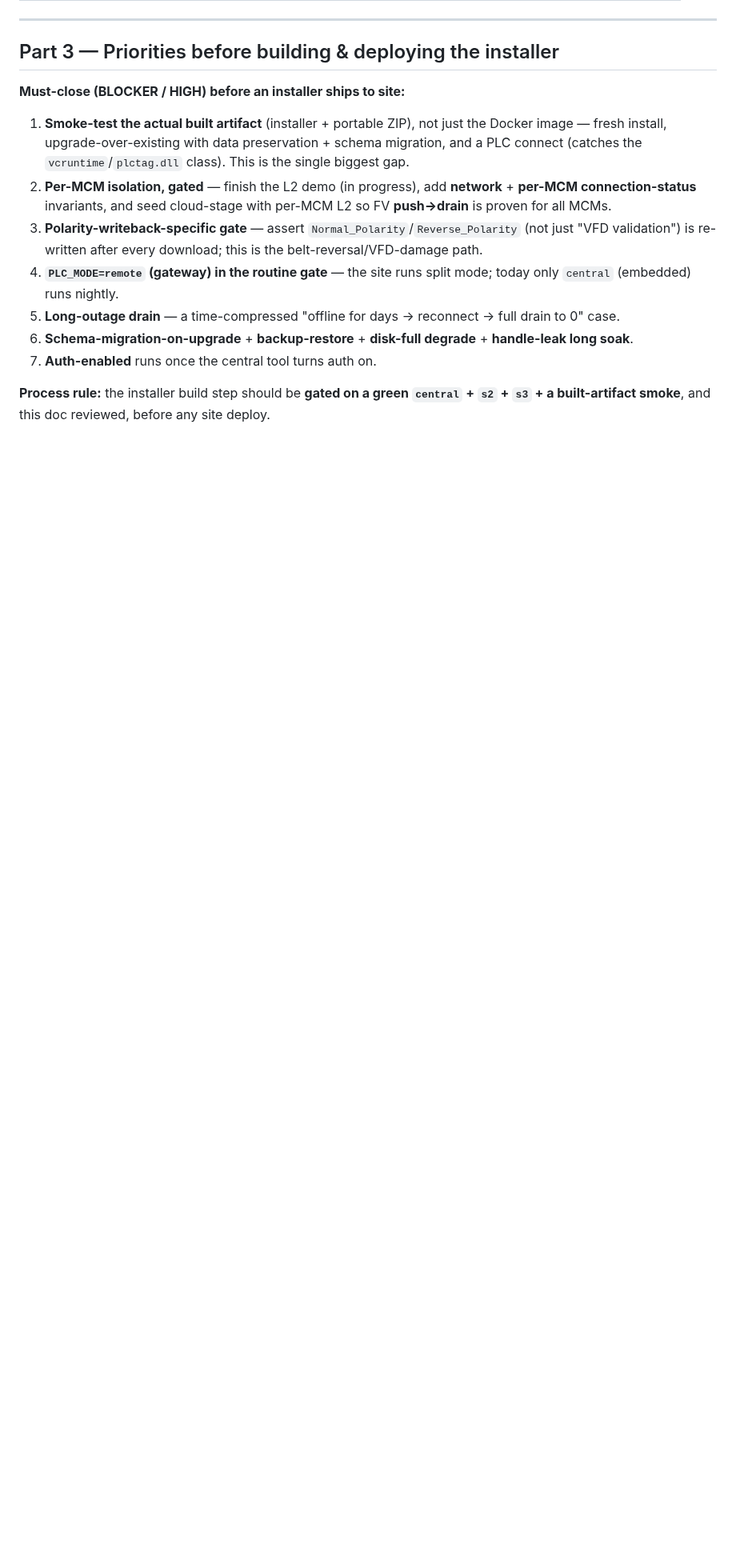
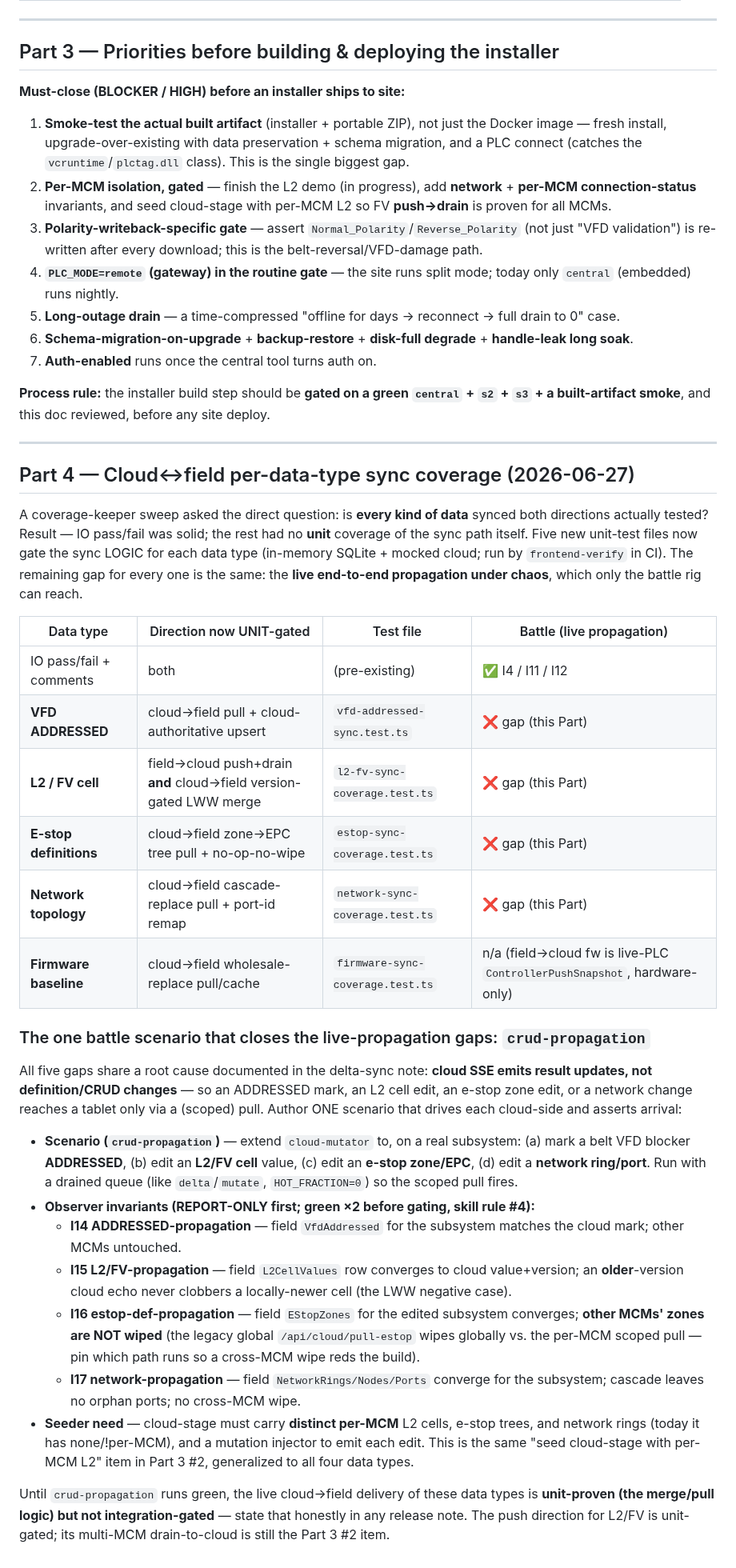
Before and after one commit to nikapartenadze/commissioning-local, a Markdown page: battle/TEST-COVERAGE.md, the part around the change. Shown at 80% size. GitHub-like rendering; blank space fills up the shorter version.

Commit message:
docs(battle): record per-data-type cloud<->field unit coverage + crud-propagation battle design
Part 4: 5 data types now have UNIT-gated sync coverage (vfd-addressed, l2-fv,
estop, network, firmware). The shared remaining gap is live propagation under
chaos -> design a single 'crud-propagation' scenario + report-only invariants
I14-I17 (ADDRESSED / L2-FV LWW / estop-def no-cross-MCM-wipe / network), needing
distinct per-MCM cloud-stage seed. Honest: unit-proven, not yet integration-gated.

Co-Authored-By: Claude Opus 4.8 (1M context) <noreply@anthropic.com>

```diff
--- a/battle/TEST-COVERAGE.md
+++ b/battle/TEST-COVERAGE.md
@@ -141,3 +141,56 @@ Severity = blocking risk for a site deploy. **BLOCKER** = do not ship without it
 7. **Auth-enabled** runs once the central tool turns auth on.
 
 **Process rule:** the installer build step should be **gated on a green `central` + `s2` + `s3` + a built-artifact smoke**, and this doc reviewed, before any site deploy.
+
+---
+
+## Part 4 — Cloud↔field per-data-type sync coverage (2026-06-27)
+
+A coverage-keeper sweep asked the direct question: is **every kind of data** synced
+both directions actually tested? Result — IO pass/fail was solid; the rest had no
+**unit** coverage of the sync path itself. Five new unit-test files now gate the
+sync LOGIC for each data type (in-memory SQLite + mocked cloud; run by
+`frontend-verify` in CI). The remaining gap for every one is the same: the
+**live end-to-end propagation under chaos**, which only the battle rig can reach.
+
+| Data type | Direction now UNIT-gated | Test file | Battle (live propagation) |
+|---|---|---|---|
+| IO pass/fail + comments | both | (pre-existing) | ✅ I4 / I11 / I12 |
+| **VFD ADDRESSED** | cloud→field pull + cloud-authoritative upsert | `vfd-addressed-sync.test.ts` | ❌ gap (this Part) |
+| **L2 / FV cell** | field→cloud push+drain **and** cloud→field version-gated LWW merge | `l2-fv-sync-coverage.test.ts` | ❌ gap (this Part) |
+| **E-stop definitions** | cloud→field zone→EPC tree pull + no-op-no-wipe | `estop-sync-coverage.test.ts` | ❌ gap (this Part) |
+| **Network topology** | cloud→field cascade-replace pull + port-id remap | `network-sync-coverage.test.ts` | ❌ gap (this Part) |
+| **Firmware baseline** | cloud→field wholesale-replace pull/cache | `firmware-sync-coverage.test.ts` | n/a (field→cloud fw is live-PLC `ControllerPushSnapshot`, hardware-only) |
+
+### The one battle scenario that closes the live-propagation gaps: `crud-propagation`
+
+All five gaps share a root cause documented in the delta-sync note: **cloud SSE
+emits result updates, not definition/CRUD changes** — so an ADDRESSED mark, an L2
+cell edit, an e-stop zone edit, or a network change reaches a tablet only via a
+(scoped) pull. Author ONE scenario that drives each cloud-side and asserts arrival:
+
+- **Scenario (`crud-propagation`)** — extend `cloud-mutator` to, on a real subsystem:
+  (a) mark a belt VFD blocker **ADDRESSED**, (b) edit an **L2/FV cell** value,
+  (c) edit an **e-stop zone/EPC**, (d) edit a **network ring/port**. Run with a
+  drained queue (like `delta`/`mutate`, `HOT_FRACTION=0`) so the scoped pull fires.
+- **Observer invariants (REPORT-ONLY first; green ×2 before gating, skill rule #4):**
+  - **I14 ADDRESSED-propagation** — field `VfdAddressed` for the subsystem matches
+    the cloud mark; other MCMs untouched.
+  - **I15 L2/FV-propagation** — field `L2CellValues` row converges to cloud
+    value+version; an **older**-version cloud echo never clobbers a locally-newer
+    cell (the LWW negative case).
+  - **I16 estop-def-propagation** — field `EStopZones` for the edited subsystem
+    converges; **other MCMs' zones are NOT wiped** (the legacy global
+    `/api/cloud/pull-estop` wipes globally vs. the per-MCM scoped pull — pin which
+    path runs so a cross-MCM wipe reds the build).
+  - **I17 network-propagation** — field `NetworkRings/Nodes/Ports` converge for the
+    subsystem; cascade leaves no orphan ports; no cross-MCM wipe.
+- **Seeder need** — cloud-stage must carry **distinct per-MCM** L2 cells, e-stop
+  trees, and network rings (today it has none/!per-MCM), and a mutation injector
+  to emit each edit. This is the same "seed cloud-stage with per-MCM L2" item in
+  Part 3 #2, generalized to all four data types.
+
+Until `crud-propagation` runs green, the live cloud→field delivery of these data
+types is **unit-proven (the merge/pull logic) but not integration-gated** — state
+that honestly in any release note. The push direction for L2/FV is unit-gated;
+its multi-MCM drain-to-cloud is still the Part 3 #2 item.
```
